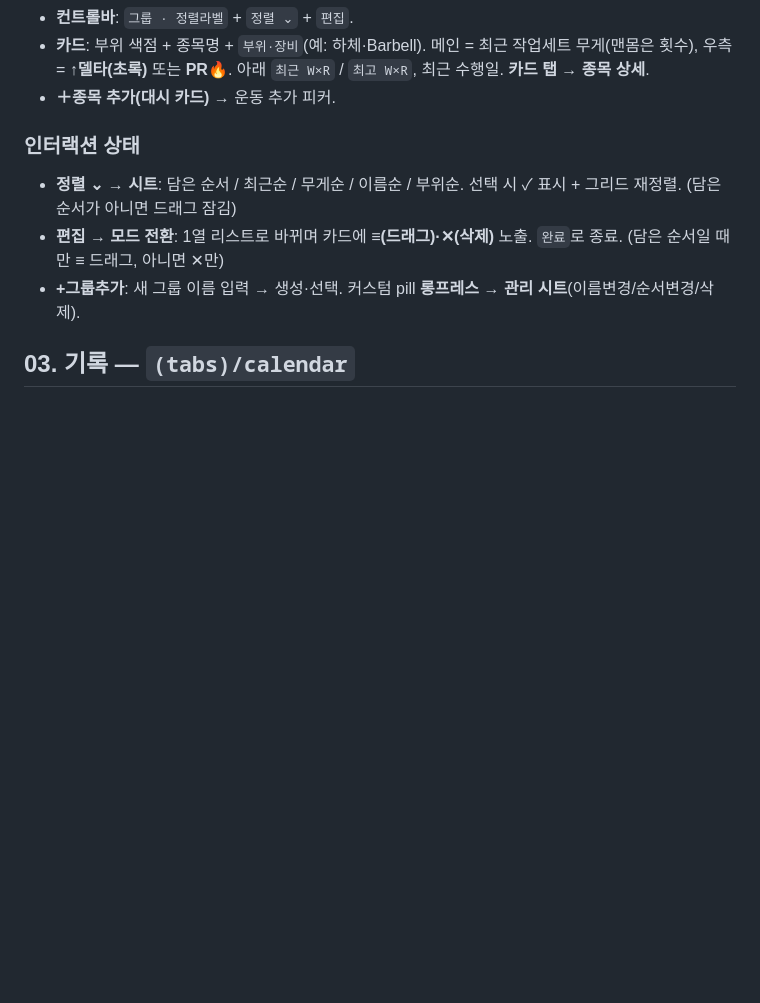
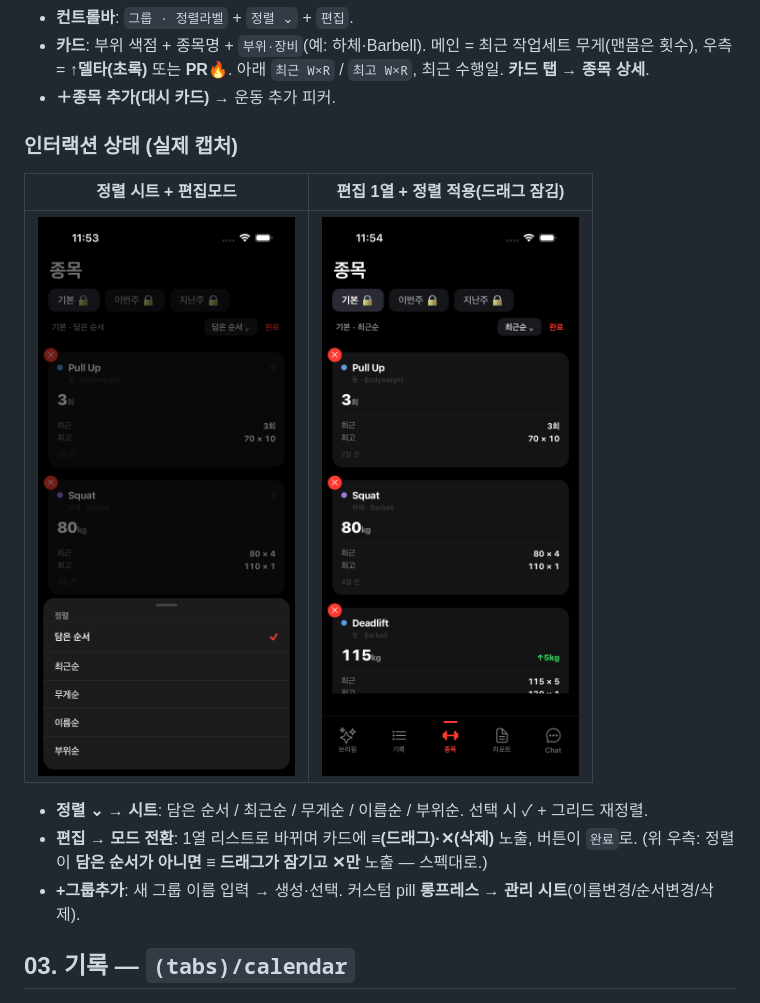
Before and after one commit to seunghw2/gymtracker, a Markdown page: docs/FLOWS.md, the part around the change. Rendered like a GitHub page; pictures changed too: docs/screenshots/i1-sort-sheet.png (added), docs/screenshots/i2-edit-mode.png (added); blank space fills up the shorter version.

Commit message:
Add exercise-tab interaction captures (sort sheet, edit mode)
종목 그리드 인터랙션 실제 캡처 2종: 정렬 시트(5종)+편집모드, 편집 1열+정렬
적용 시 드래그 잠김(담은순 아닐 때 ✕만). FLOWS.md 종목 섹션에 첨부.

Co-Authored-By: Claude Opus 4.8 <noreply@anthropic.com>

```diff
--- a/docs/FLOWS.md
+++ b/docs/FLOWS.md
@@ -32,9 +32,13 @@
 - **카드**: 부위 색점 + 종목명 + `부위·장비`(예: 하체·Barbell). 메인 = 최근 작업세트 무게(맨몸은 횟수), 우측 = **↑델타(초록)** 또는 **PR🔥**. 아래 `최근 W×R` / `최고 W×R`, 최근 수행일. **카드 탭 → 종목 상세**.
 - **＋종목 추가(대시 카드)** → 운동 추가 피커.
 
-### 인터랙션 상태
-- **정렬 ⌄ → 시트**: 담은 순서 / 최근순 / 무게순 / 이름순 / 부위순. 선택 시 ✓ 표시 + 그리드 재정렬. (담은 순서가 아니면 드래그 잠김)
-- **편집 → 모드 전환**: 1열 리스트로 바뀌며 카드에 **≡(드래그)·✕(삭제)** 노출. `완료`로 종료. (담은 순서일 때만 ≡ 드래그, 아니면 ✕만)
+### 인터랙션 상태 (실제 캡처)
+| 정렬 시트 + 편집모드 | 편집 1열 + 정렬 적용(드래그 잠김) |
+|:--:|:--:|
+| ![](screenshots/i1-sort-sheet.png) | ![](screenshots/i2-edit-mode.png) |
+
+- **정렬 ⌄ → 시트**: 담은 순서 / 최근순 / 무게순 / 이름순 / 부위순. 선택 시 ✓ + 그리드 재정렬.
+- **편집 → 모드 전환**: 1열 리스트로 바뀌며 카드에 **≡(드래그)·✕(삭제)** 노출, 버튼이 `완료`로. (위 우측: 정렬이 **담은 순서가 아니면 ≡ 드래그가 잠기고 ✕만** 노출 — 스펙대로.)
 - **+그룹추가**: 새 그룹 이름 입력 → 생성·선택. 커스텀 pill **롱프레스 → 관리 시트**(이름변경/순서변경/삭제).
 
 ## 03. 기록 — `(tabs)/calendar`
```
